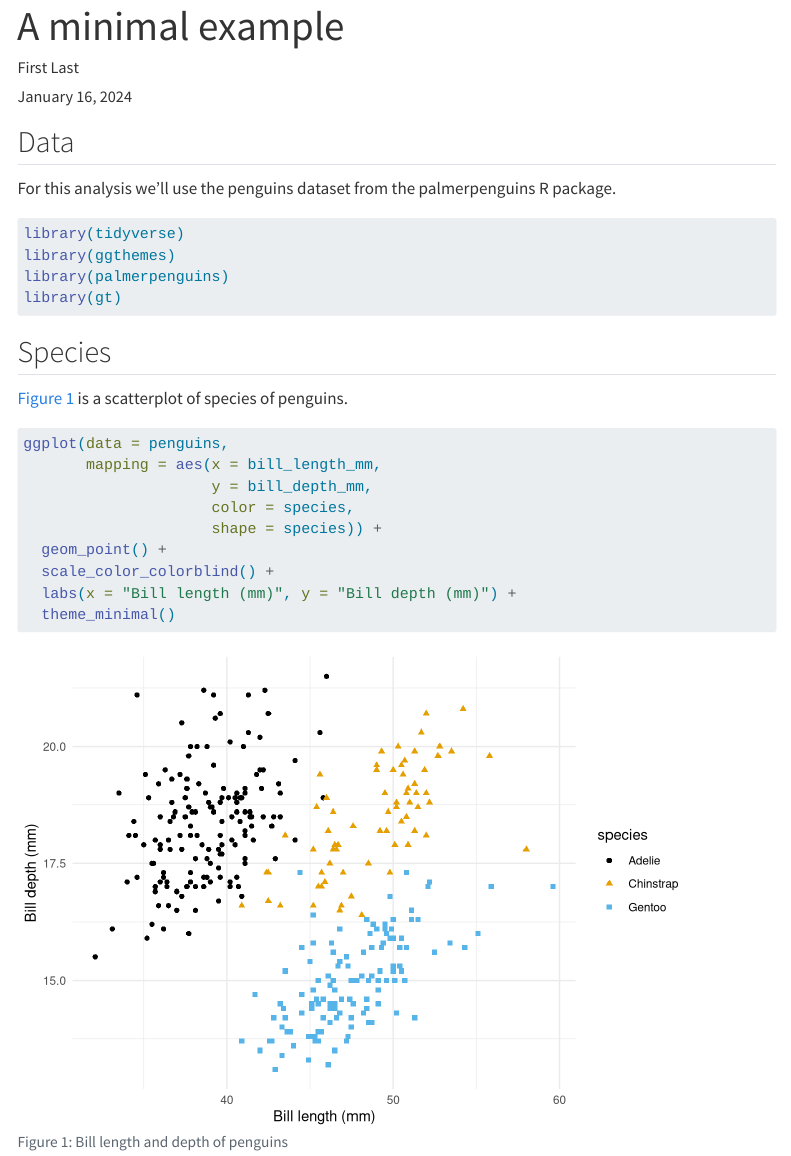
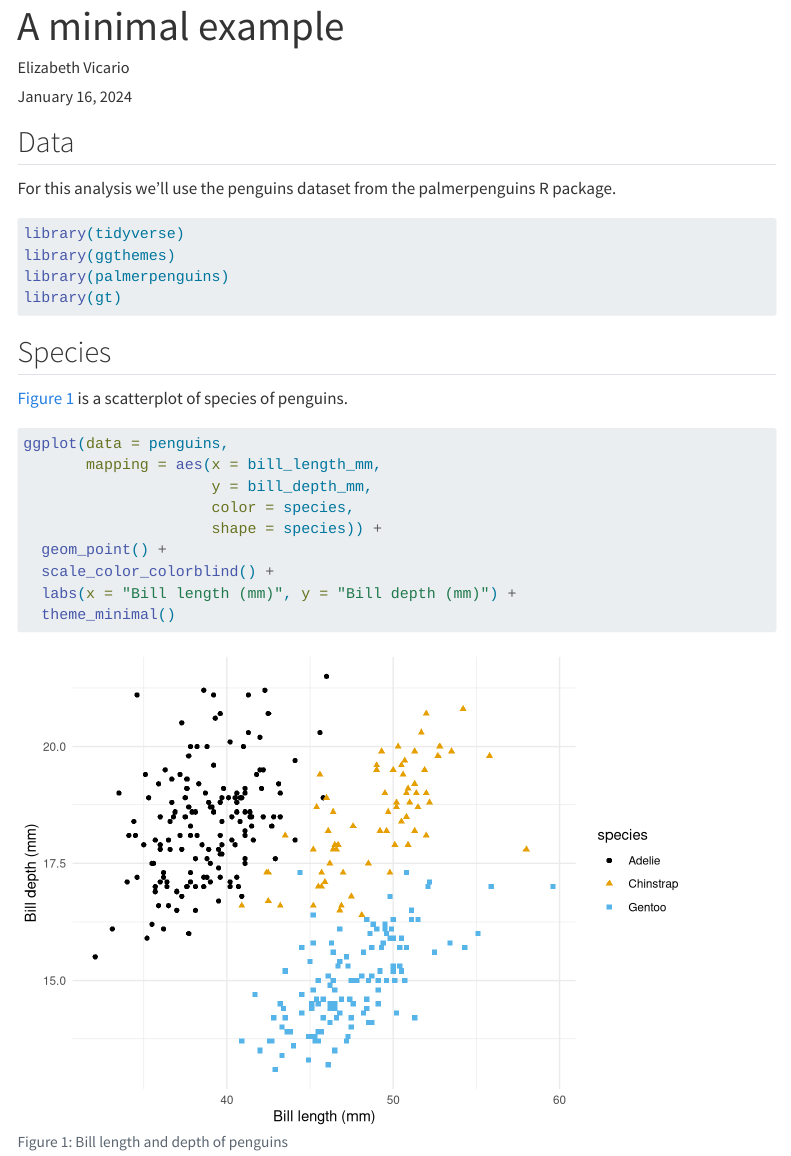
Before and after one commit to ds4owd-001/md-08-publish-efvicario, a Quarto document (docs/index.qmd): the page in a window 1100 px wide, from its top. Rendered offline with R 4.5, knitr and Pandoc in place of Quarto, with nearby package versions; some code elsewhere in the file could not run offline; menus at the side of the page are left out.

Commit message:
Render report

```diff
--- a/docs/index.qmd
+++ b/docs/index.qmd
@@ -1,13 +1,15 @@
 ---
 title: "A minimal example"
 date: today
-author: First Last
+author: "Elizabeth Vicario"
 format:
   html:
     toc: true
 execute:
   warning: false
 editor: visual
+editor_options:
+  chunk_output_type: console
 ---
 
 ## Data
```
Also changed, not shown: 13 other files.
